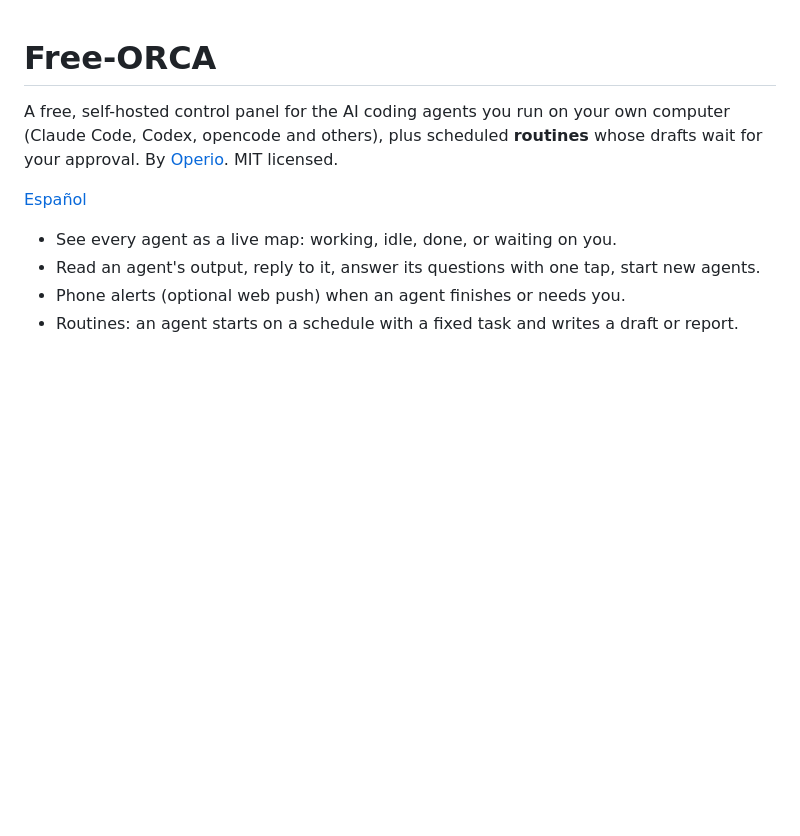
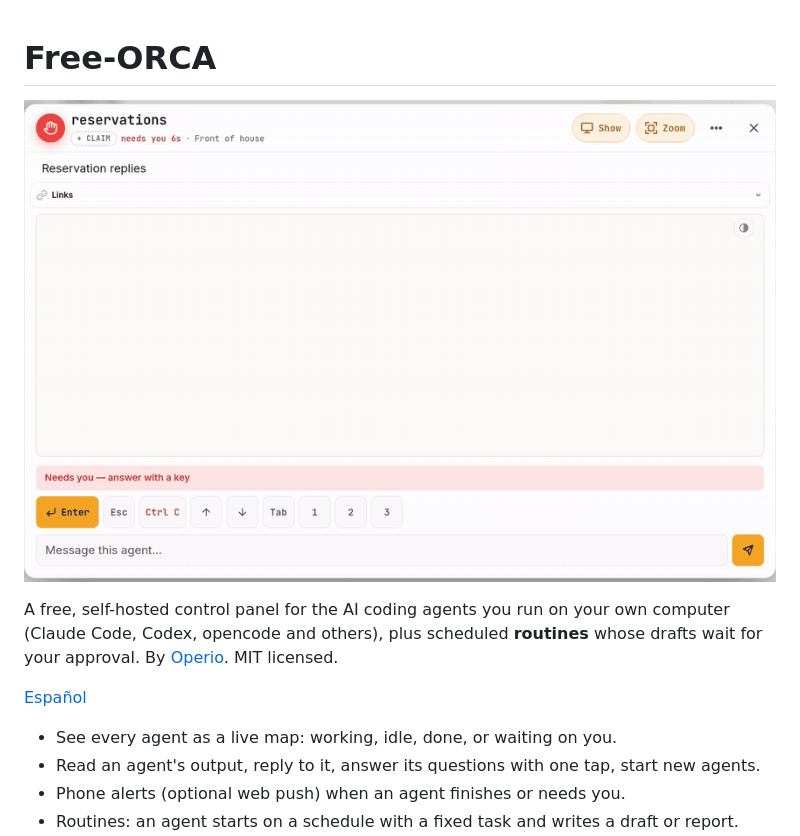
Before and after one commit to Operio-work/orca, a Markdown page: README.md, the part around the change. GitHub-like rendering; pictures changed too: docs/readme-demo.gif (added); blank space fills up the shorter version.

```diff
--- a/README.md
+++ b/README.md
@@ -1,4 +1,6 @@
 # Free-ORCA
+
+![Free-ORCA demo: the reservations routine asks how to seat a party of eight, one tap answers it, and it carries on](docs/readme-demo.gif)
 
 A free, self-hosted control panel for the AI coding agents you run on your own computer
 (Claude Code, Codex, opencode and others), plus scheduled **routines** whose drafts wait for
```
Also changed, not shown: README.es.md (+2 -0 lines).
